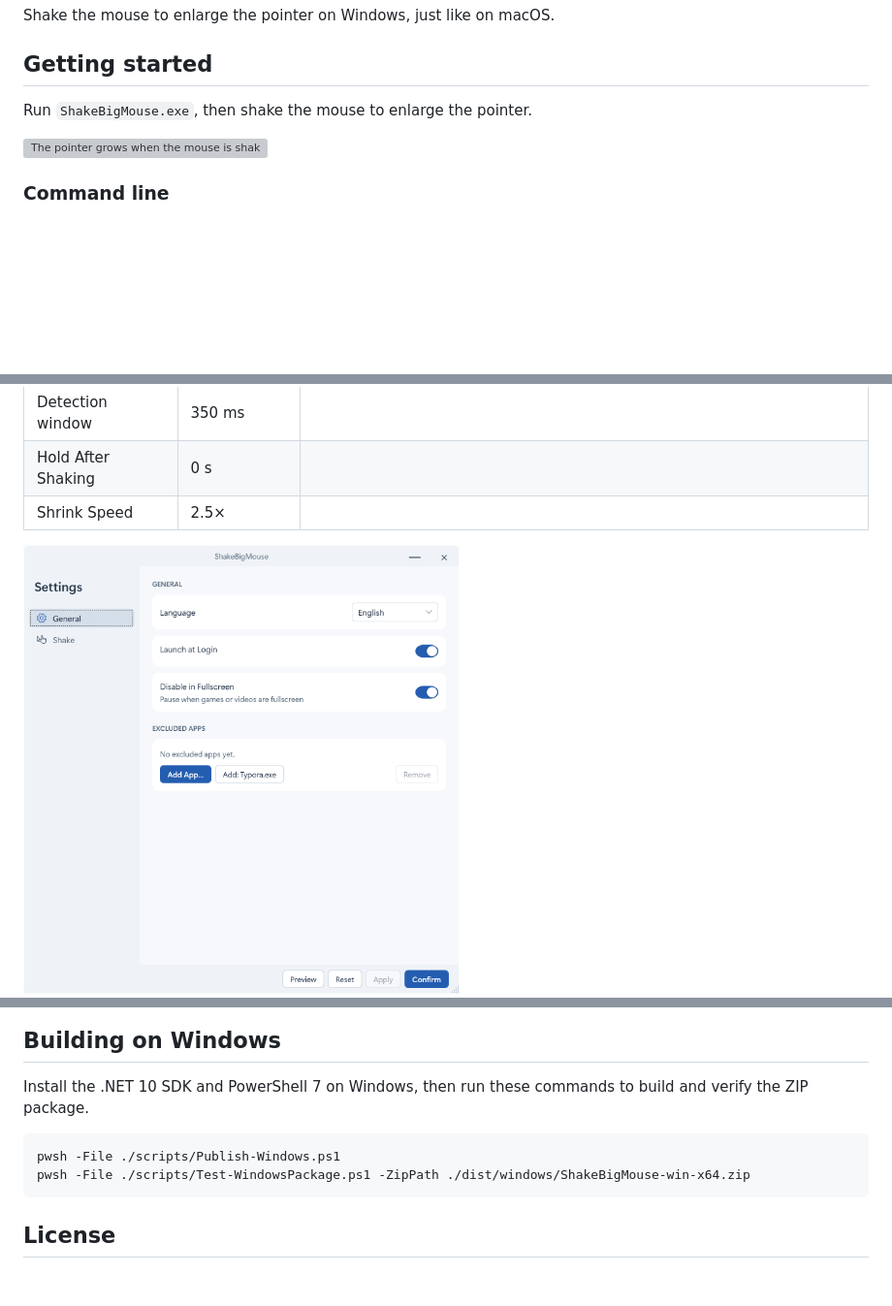
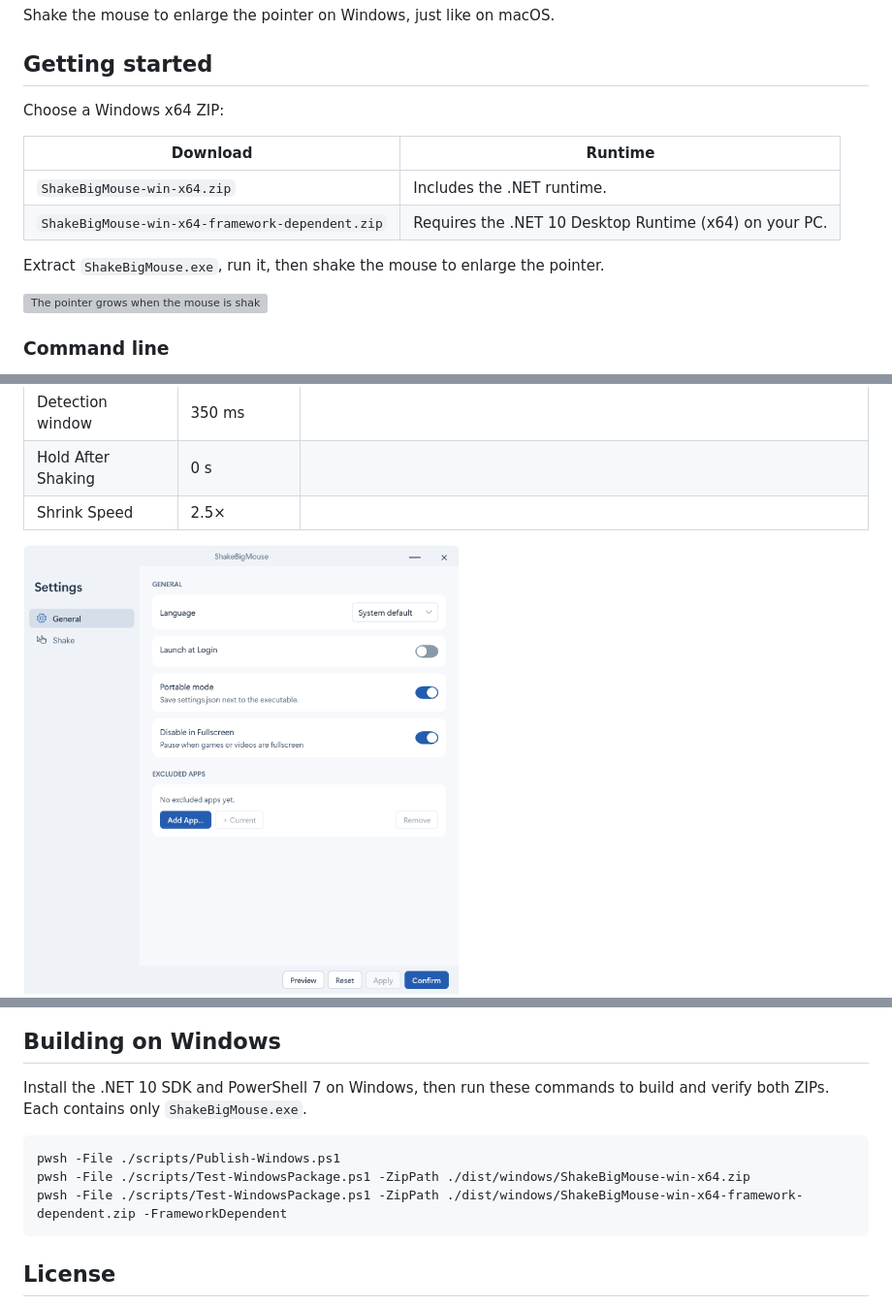
Before and after one commit to MooWantFree/ShakeBigMouse, a Markdown page: README.md, 3 parts joined by grey strips. Shown at 97% size. Drawn GitHub-style; pictures changed too: images/general-settings.png; blank space fills up the shorter version; grey boxes are pictures that could not be loaded.

````diff
--- a/README.md
+++ b/README.md
@@ -6,7 +6,14 @@ Shake the mouse to enlarge the pointer on Windows, just like on macOS.
 
 ## Getting started
 
-Run `ShakeBigMouse.exe`, then shake the mouse to enlarge the pointer.
+Choose a Windows x64 ZIP:
+
+| Download | Runtime |
+| --- | --- |
+| `ShakeBigMouse-win-x64.zip` | Includes the .NET runtime. |
+| `ShakeBigMouse-win-x64-framework-dependent.zip` | Requires the .NET 10 Desktop Runtime (x64) on your PC. |
+
+Extract `ShakeBigMouse.exe`, run it, then shake the mouse to enlarge the pointer.
 
 ![The pointer grows when the mouse is shaken, then returns to its usual size](images/shake-demo.webp)
 
@@ -32,11 +39,12 @@ Open **Shake** in Settings. By default, the harder you shake the mouse, the larg
 
 ## Building on Windows
 
-Install the .NET 10 SDK and PowerShell 7 on Windows, then run these commands to build and verify the ZIP package.
+Install the .NET 10 SDK and PowerShell 7 on Windows, then run these commands to build and verify both ZIPs. Each contains only `ShakeBigMouse.exe`.
 
 ```powershell
 pwsh -File ./scripts/Publish-Windows.ps1
 pwsh -File ./scripts/Test-WindowsPackage.ps1 -ZipPath ./dist/windows/ShakeBigMouse-win-x64.zip
+pwsh -File ./scripts/Test-WindowsPackage.ps1 -ZipPath ./dist/windows/ShakeBigMouse-win-x64-framework-dependent.zip -FrameworkDependent
 ```
 
 ## License
````
Also changed, not shown: README.zh-CN.md (+10 -2 lines), 13 other files.
